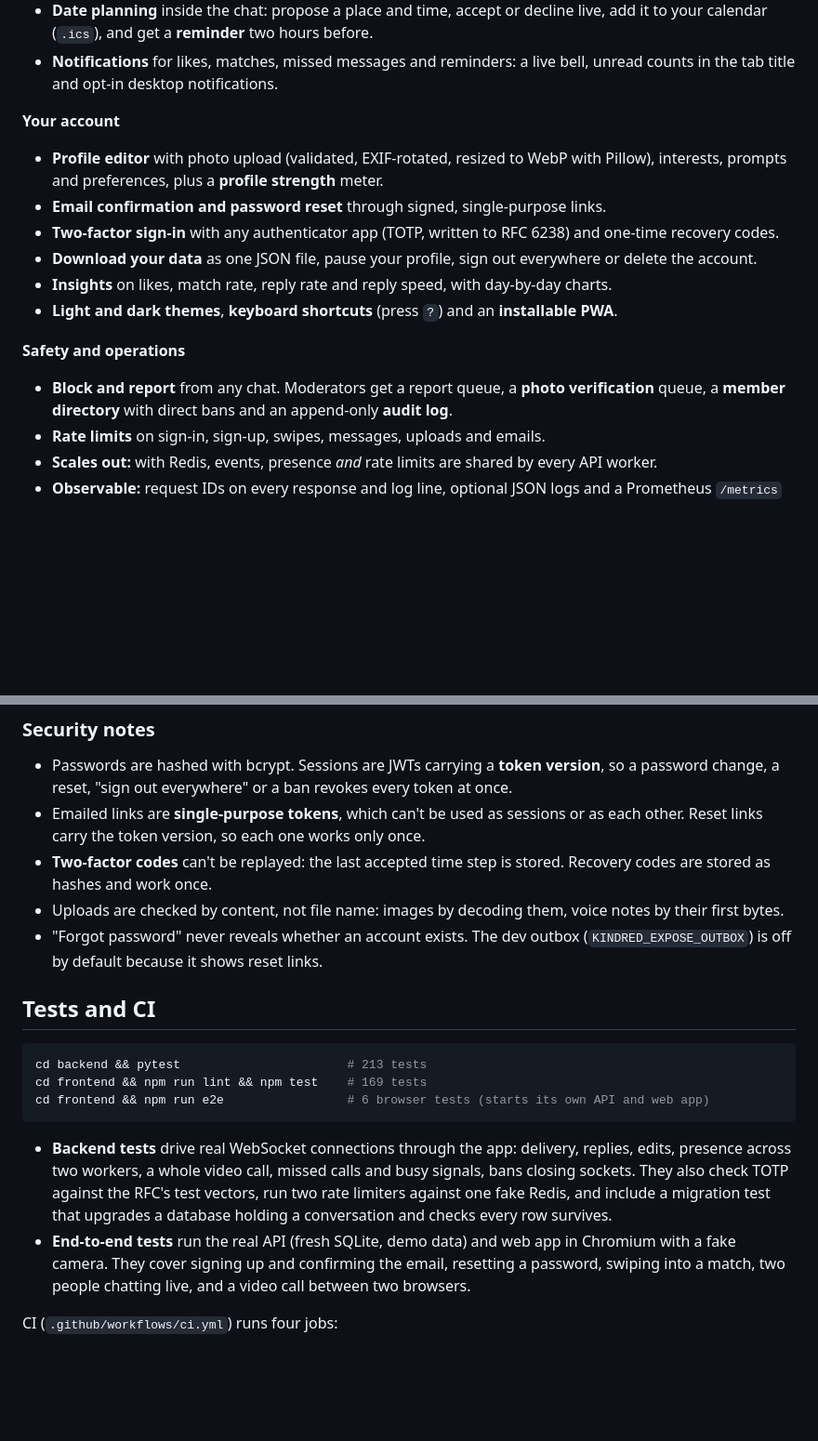
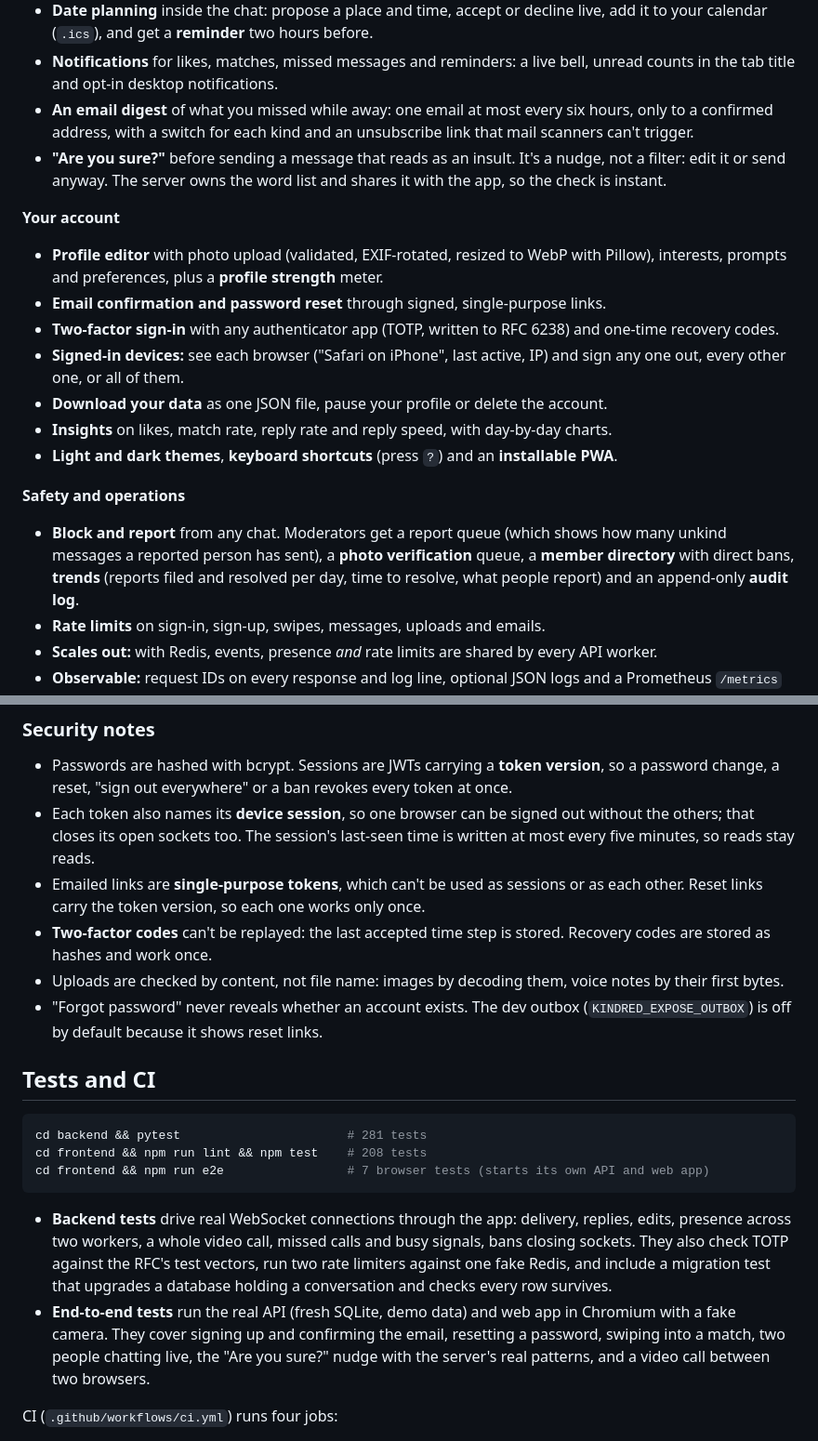
Before and after one commit to Winter2141/kindred-dating, a Markdown page: README.md, 2 parts joined by grey strips. Shown at 93% size. GitHub-like rendering; blank space fills up the shorter version.

````diff
--- a/README.md
+++ b/README.md
@@ -38,17 +38,20 @@ Swipe through people who fit you, see *why* they fit, match, then talk: live cha
 - **Pin, mute and archive** chats; muted chats stay quiet and out of the unread count.
 - **Date planning** inside the chat: propose a place and time, accept or decline live, add it to your calendar (`.ics`), and get a **reminder** two hours before.
 - **Notifications** for likes, matches, missed messages and reminders: a live bell, unread counts in the tab title and opt-in desktop notifications.
+- **An email digest** of what you missed while away: one email at most every six hours, only to a confirmed address, with a switch for each kind and an unsubscribe link that mail scanners can't trigger.
+- **"Are you sure?"** before sending a message that reads as an insult. It's a nudge, not a filter: edit it or send anyway. The server owns the word list and shares it with the app, so the check is instant.
 
 **Your account**
 - **Profile editor** with photo upload (validated, EXIF-rotated, resized to WebP with Pillow), interests, prompts and preferences, plus a **profile strength** meter.
 - **Email confirmation and password reset** through signed, single-purpose links.
 - **Two-factor sign-in** with any authenticator app (TOTP, written to RFC 6238) and one-time recovery codes.
-- **Download your data** as one JSON file, pause your profile, sign out everywhere or delete the account.
+- **Signed-in devices:** see each browser ("Safari on iPhone", last active, IP) and sign any one out, every other one, or all of them.
+- **Download your data** as one JSON file, pause your profile or delete the account.
 - **Insights** on likes, match rate, reply rate and reply speed, with day-by-day charts.
 - **Light and dark themes**, **keyboard shortcuts** (press `?`) and an **installable PWA**.
 
 **Safety and operations**
-- **Block and report** from any chat. Moderators get a report queue, a **photo verification** queue, a **member directory** with direct bans and an append-only **audit log**.
+- **Block and report** from any chat. Moderators get a report queue (which shows how many unkind messages a reported person has sent), a **photo verification** queue, a **member directory** with direct bans, **trends** (reports filed and resolved per day, time to resolve, what people report) and an append-only **audit log**.
 - **Rate limits** on sign-in, sign-up, swipes, messages, uploads and emails.
 - **Scales out:** with Redis, events, presence *and* rate limits are shared by every API worker.
 - **Observable:** request IDs on every response and log line, optional JSON logs and a Prometheus `/metrics` endpoint.
@@ -236,6 +245,7 @@ The SQL query narrows candidates on indexed columns (not swiped, not rejected by
 ### Security notes
 
 - Passwords are hashed with bcrypt. Sessions are JWTs carrying a **token version**, so a password change, a reset, "sign out everywhere" or a ban revokes every token at once.
+- Each token also names its **device session**, so one browser can be signed out without the others; that closes its open sockets too. The session's last-seen time is written at most every five minutes, so reads stay reads.
 - Emailed links are **single-purpose tokens**, which can't be used as sessions or as each other. Reset links carry the token version, so each one works only once.
 - **Two-factor codes** can't be replayed: the last accepted time step is stored. Recovery codes are stored as hashes and work once.
 - Uploads are checked by content, not file name: images by decoding them, voice notes by their first bytes.
@@ -244,13 +254,13 @@ The SQL query narrows candidates on indexed columns (not swiped, not rejected by
 ## Tests and CI
 
 ```bash
-cd backend && pytest                       # 213 tests
-cd frontend && npm run lint && npm test    # 169 tests
-cd frontend && npm run e2e                 # 6 browser tests (starts its own API and web app)
+cd backend && pytest                       # 281 tests
+cd frontend && npm run lint && npm test    # 208 tests
+cd frontend && npm run e2e                 # 7 browser tests (starts its own API and web app)
 ```
 
 - **Backend tests** drive real WebSocket connections through the app: delivery, replies, edits, presence across two workers, a whole video call, missed calls and busy signals, bans closing sockets. They also check TOTP against the RFC's test vectors, run two rate limiters against one fake Redis, and include a migration test that upgrades a database holding a conversation and checks every row survives.
-- **End-to-end tests** run the real API (fresh SQLite, demo data) and web app in Chromium with a fake camera. They cover signing up and confirming the email, resetting a password, swiping into a match, two people chatting live, and a video call between two browsers.
+- **End-to-end tests** run the real API (fresh SQLite, demo data) and web app in Chromium with a fake camera. They cover signing up and confirming the email, resetting a password, swiping into a match, two people chatting live, the "Are you sure?" nudge with the server's real patterns, and a video call between two browsers.
 
 CI (`.github/workflows/ci.yml`) runs four jobs:
 
````
Also changed, not shown: other parts of README.md (+10 -4 lines), docs/screenshots/devices.png (added), docs/screenshots/kindness.png (added), docs/screenshots/trends.png (added).
